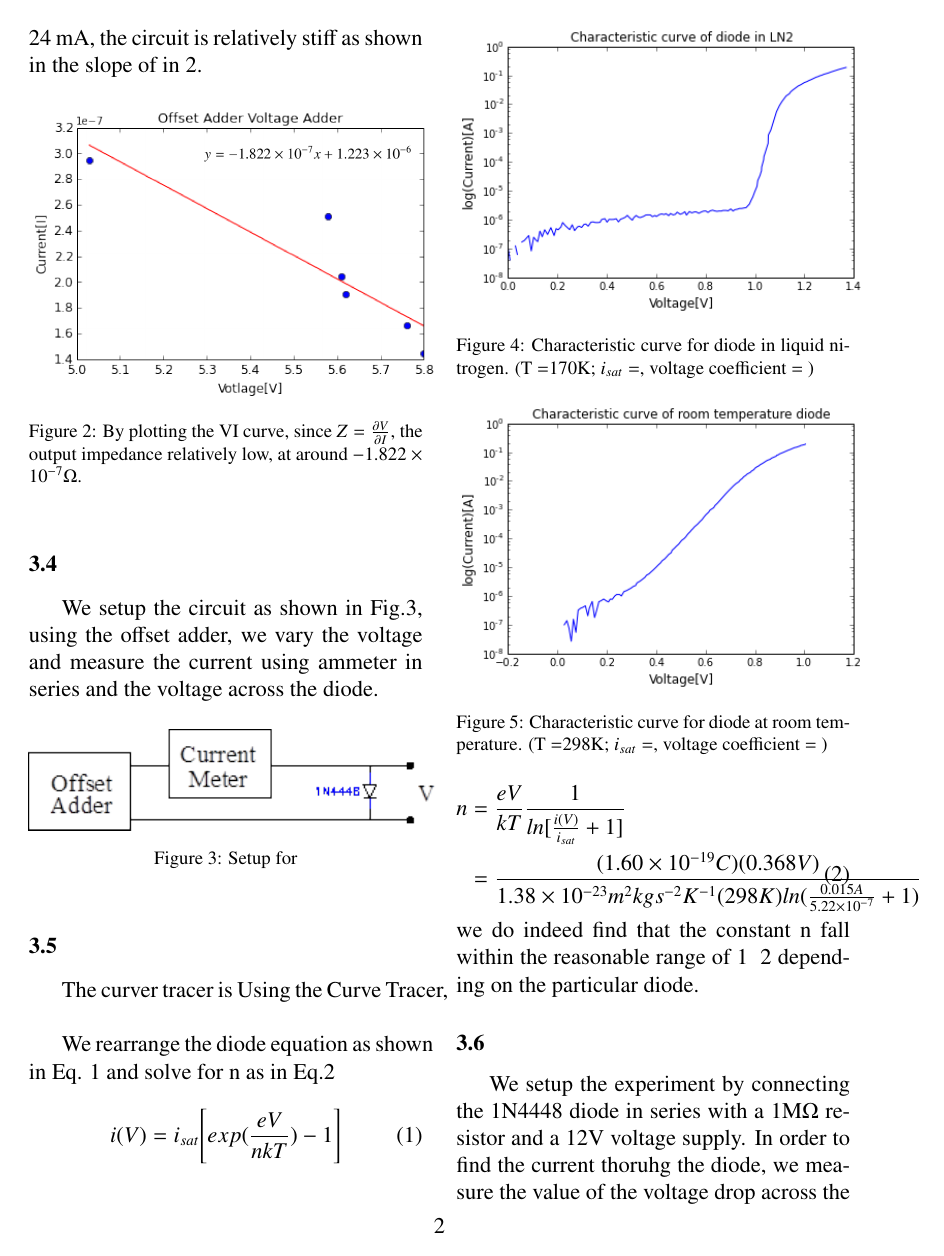
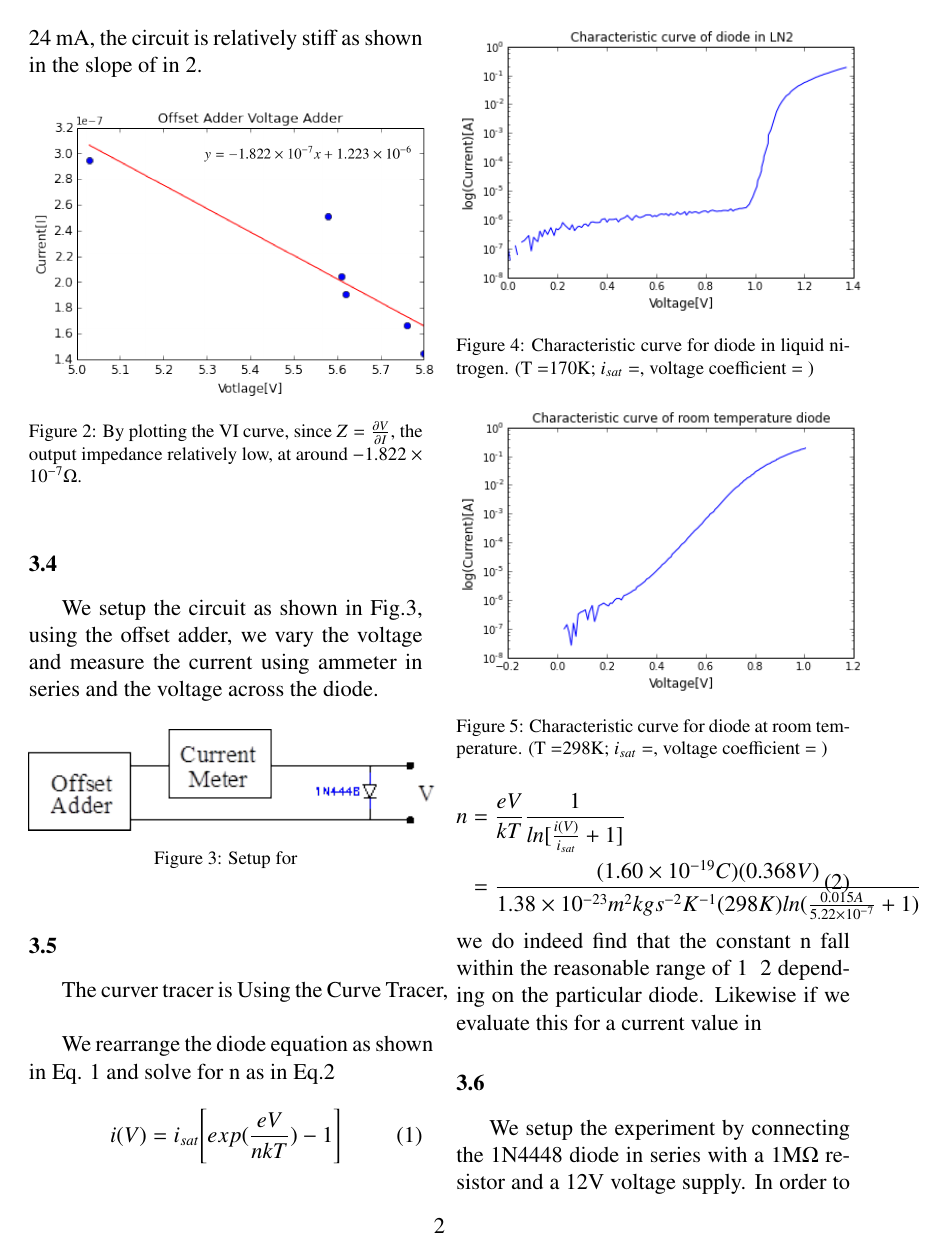
Before and after one commit to dorisjlee/111BSClab, a LaTeX paper (lab3/lab3_report.tex): page 2 of 4. Compiled offline with pdfLaTeX.

Commit message:
before merging data from sissi

```diff
--- a/lab3/lab3_report.tex
+++ b/lab3/lab3_report.tex
@@ -79,7 +79,7 @@ n &= \frac{eV}{kT}\frac{1}{ln[\frac{i(V)}{i_{sat}}+1]} \\&= \frac{(1.60\times10^
 \label{n}
 \end{split}
 \end{equation}
-we do indeed find that the constant n fall within the reasonable range of 1~ 2  depending on the particular diode.
+we do indeed find that the constant n fall within the reasonable range of 1~ 2  depending on the particular diode. Likewise if we evaluate this for a current value in
 \section*{3.6}
 We setup the experiment by connecting the 1N4448 diode in series with a 1M$\Omega$ resistor and a 12V voltage supply. In order to find the current thoruhg the diode, we measure the value of the voltage drop across the resistor as 327 mV. Using the diode equation (Eq.\ref{diode_eq}), we compute the current through the diode, i(V=327mV), as:
 \begin{equation*}
```
Also changed, not shown: lab3/lab3_report.tex (3 more changed lines), 1 other file.
